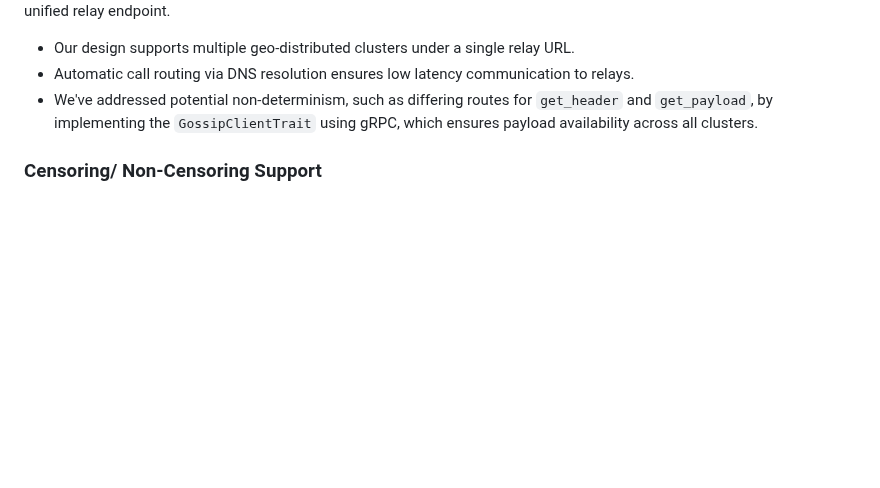
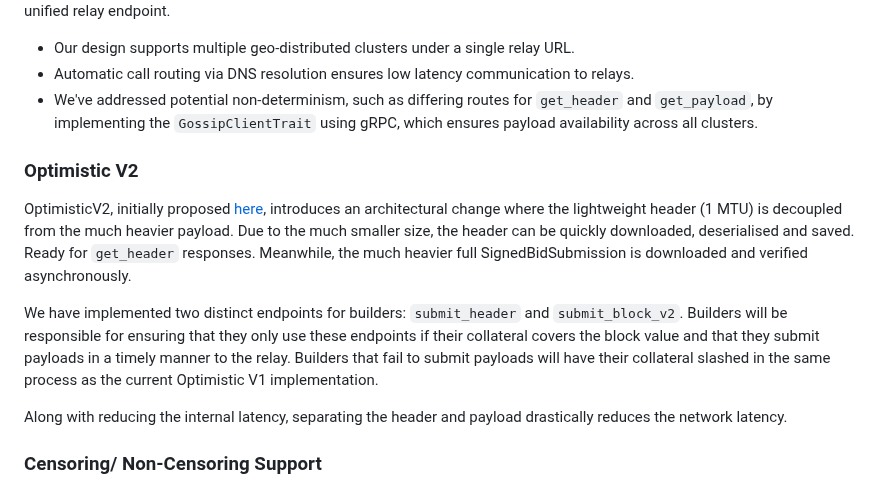
Before and after one commit to gattaca-com/helix, a Markdown page: README.md, the part around the change. Rendered like a GitHub page; blank space fills up the shorter version.

Commit message:
Move OptimisticV2 to finished

```diff
--- a/README.md
+++ b/README.md
@@ -21,6 +21,13 @@ The current Flashbots MEV-Boost relay [implementation](https://github.com/flashb
 - Our design supports multiple geo-distributed clusters under a single relay URL.
 - Automatic call routing via DNS resolution ensures low latency communication to relays.
 - We've addressed potential non-determinism, such as differing routes for `get_header` and `get_payload`, by implementing the `GossipClientTrait` using gRPC, which ensures payload availability across all clusters.
+
+### Optimistic V2
+OptimisticV2, initially proposed [here](https://frontier.tech/optimistic-relays-and-where-to-find-them), introduces an architectural change where the lightweight header (1 MTU) is decoupled from the much heavier payload. Due to the much smaller size, the header can be quickly downloaded, deserialised and saved. Ready for `get_header` responses. Meanwhile, the much heavier full SignedBidSubmission is downloaded and verified asynchronously.
+
+We have implemented two distinct endpoints for builders: `submit_header` and `submit_block_v2`. Builders will be responsible for ensuring that they only use these endpoints if their collateral covers the block value and that they submit payloads in a timely manner to the relay. Builders that fail to submit payloads will have their collateral slashed in the same process as the current Optimistic V1 implementation.
+
+Along with reducing the internal latency, separating the header and payload drastically reduces the network latency.
 
 ### Censoring/ Non-Censoring Support
 Operating censoring and non-censoring relays independently results in doubling the operational costs. To address this, we have integrated both functionalities into a single relay, aiming to reduce overhead and streamline operations.
```
